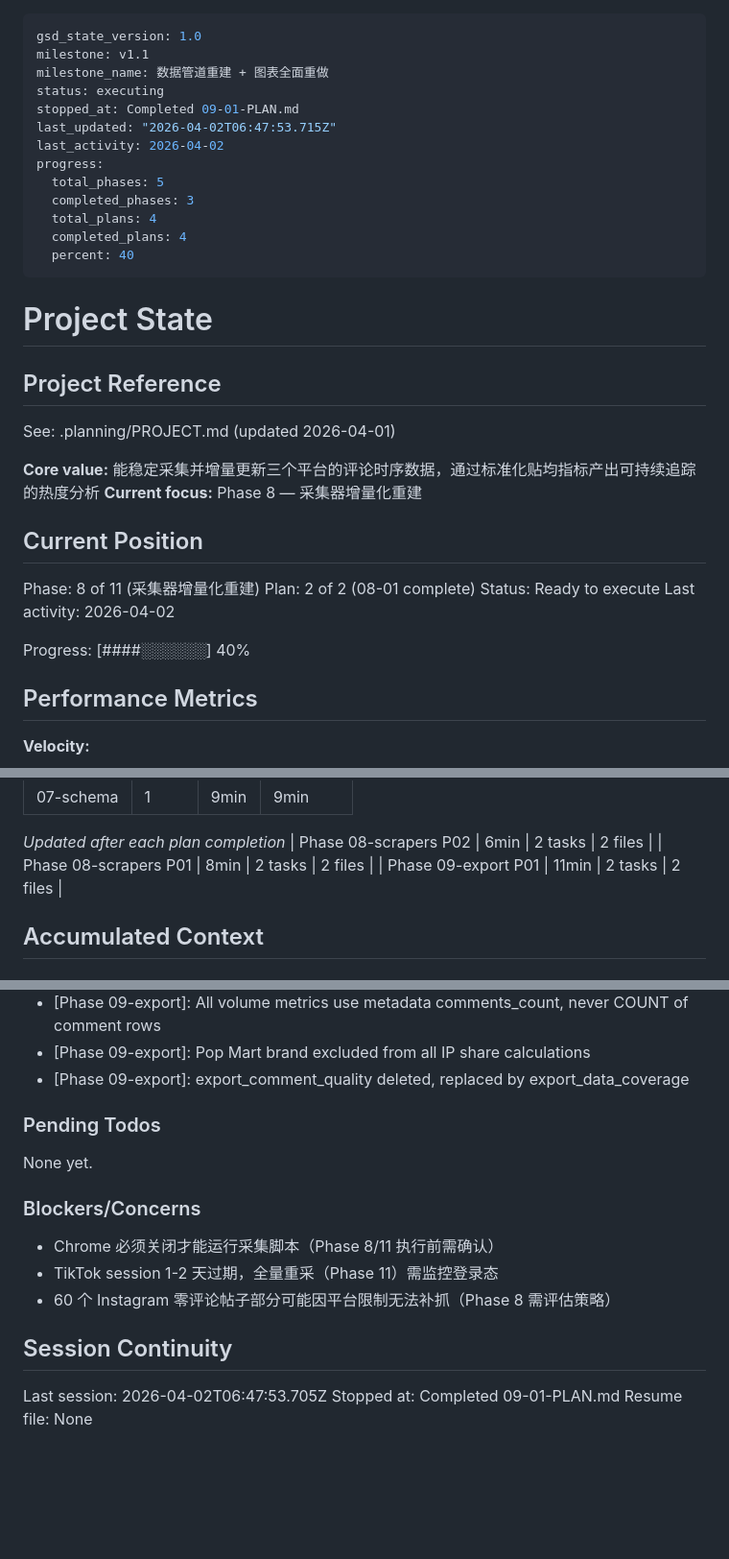
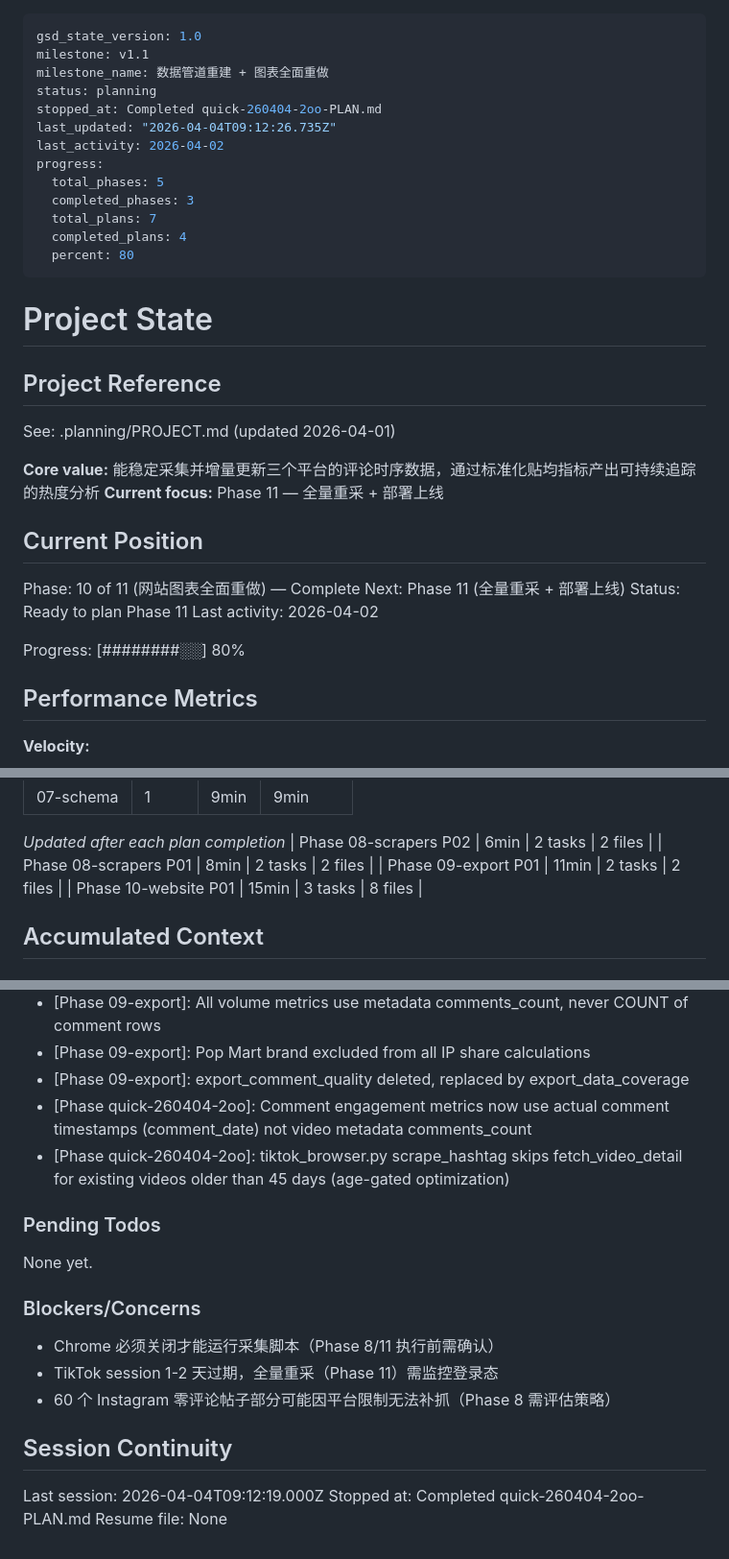
Before and after one commit to lxistired/popmart, a Markdown page: .planning/STATE.md, 3 parts joined by grey strips. Shown at 96% size. GitHub-like rendering; blank space fills up the shorter version.

Commit message:
docs(quick-260404-2oo): complete export-json-py comment-timestamp aggregation plan
- SUMMARY.md documents 2 tasks, 8 functions rewritten, 45-day age-gate added
- STATE.md updated with session info and 2 key decisions

```diff
--- a/.planning/STATE.md
+++ b/.planning/STATE.md
@@ -2,16 +2,16 @@
 gsd_state_version: 1.0
 milestone: v1.1
 milestone_name: 数据管道重建 + 图表全面重做
-status: executing
-stopped_at: Completed 09-01-PLAN.md
-last_updated: "2026-04-02T06:47:53.715Z"
+status: planning
+stopped_at: Completed quick-260404-2oo-PLAN.md
+last_updated: "2026-04-04T09:12:26.735Z"
 last_activity: 2026-04-02
 progress:
   total_phases: 5
   completed_phases: 3
-  total_plans: 4
+  total_plans: 7
   completed_plans: 4
-  percent: 40
+  percent: 80
 ---
 
 # Project State
@@ -21,16 +21,16 @@ progress:
 See: .planning/PROJECT.md (updated 2026-04-01)
 
 **Core value:** 能稳定采集并增量更新三个平台的评论时序数据，通过标准化贴均指标产出可持续追踪的热度分析
-**Current focus:** Phase 8 — 采集器增量化重建
+**Current focus:** Phase 11 — 全量重采 + 部署上线
 
 ## Current Position
 
-Phase: 8 of 11 (采集器增量化重建)
-Plan: 2 of 2 (08-01 complete)
-Status: Ready to execute
+Phase: 10 of 11 (网站图表全面重做) — Complete
+Next: Phase 11 (全量重采 + 部署上线)
+Status: Ready to plan Phase 11
 Last activity: 2026-04-02
 
-Progress: [####░░░░░░] 40%
+Progress: [########░░] 80%
 
 ## Performance Metrics
 
@@ -50,6 +50,7 @@ Progress: [####░░░░░░] 40%
 | Phase 08-scrapers P02 | 6min | 2 tasks | 2 files |
 | Phase 08-scrapers P01 | 8min | 2 tasks | 2 files |
 | Phase 09-export P01 | 11min | 2 tasks | 2 files |
+| Phase 10-website P01 | 15min | 3 tasks | 8 files |
 
 ## Accumulated Context
 
@@ -76,6 +77,8 @@ Recent decisions affecting current work:
 - [Phase 09-export]: All volume metrics use metadata comments_count, never COUNT of comment rows
 - [Phase 09-export]: Pop Mart brand excluded from all IP share calculations
 - [Phase 09-export]: export_comment_quality deleted, replaced by export_data_coverage
+- [Phase quick-260404-2oo]: Comment engagement metrics now use actual comment timestamps (comment_date) not video metadata comments_count
+- [Phase quick-260404-2oo]: tiktok_browser.py scrape_hashtag skips fetch_video_detail for existing videos older than 45 days (age-gated optimization)
 
 ### Pending Todos
 
@@ -89,6 +92,6 @@ None yet.
 
 ## Session Continuity
 
-Last session: 2026-04-02T06:47:53.705Z
-Stopped at: Completed 09-01-PLAN.md
+Last session: 2026-04-04T09:12:19.000Z
+Stopped at: Completed quick-260404-2oo-PLAN.md
 Resume file: None
```
Also changed, not shown: 1 other file.
